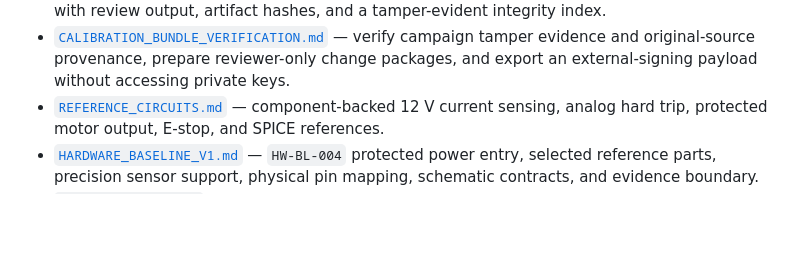
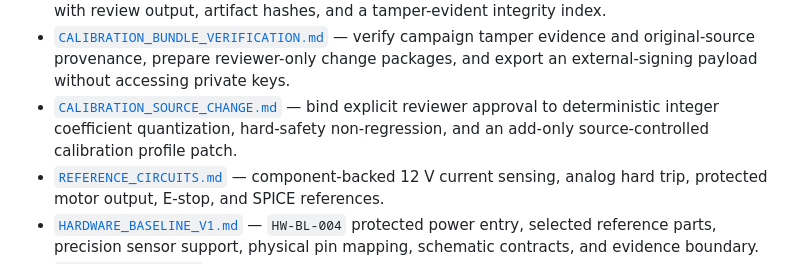
Before and after one commit to smshagor-dev/ForgeSense-AI, a Markdown page: docs/README.md, the part around one of its changes. Drawn GitHub-style; blank space fills up the shorter version.

Commit message:
docs: index approved calibration source changes

```diff
--- a/docs/README.md
+++ b/docs/README.md
@@ -24,6 +24,7 @@ This directory is the engineering source of truth for system behavior, interface
 - [`CALIBRATION_REVIEW.md`](CALIBRATION_REVIEW.md) — repeated-run consistency, declared measurement uncertainty, conservative engineering uncertainty screening, and source-controlled review boundary.
 - [`CALIBRATION_CAMPAIGN.md`](CALIBRATION_CAMPAIGN.md) — orchestrate repeated sessions into an atomic campaign bundle with review output, artifact hashes, and a tamper-evident integrity index.
 - [`CALIBRATION_BUNDLE_VERIFICATION.md`](CALIBRATION_BUNDLE_VERIFICATION.md) — verify campaign tamper evidence and original-source provenance, prepare reviewer-only change packages, and export an external-signing payload without accessing private keys.
+- [`CALIBRATION_SOURCE_CHANGE.md`](CALIBRATION_SOURCE_CHANGE.md) — bind explicit reviewer approval to deterministic integer coefficient quantization, hard-safety non-regression, and an add-only source-controlled calibration profile patch.
 - [`REFERENCE_CIRCUITS.md`](REFERENCE_CIRCUITS.md) — component-backed 12 V current sensing, analog hard trip, protected motor output, E-stop, and SPICE references.
 - [`HARDWARE_BASELINE_V1.md`](HARDWARE_BASELINE_V1.md) — `HW-BL-004` protected power entry, selected reference parts, precision sensor support, physical pin mapping, schematic contracts, and evidence boundary.
 - [`HARDWARE_DESIGN.md`](HARDWARE_DESIGN.md) — electronics, protection, power, sensing, and PCB design rules.
```
Also changed, not shown: other parts of docs/README.md (+1 -1 lines).
